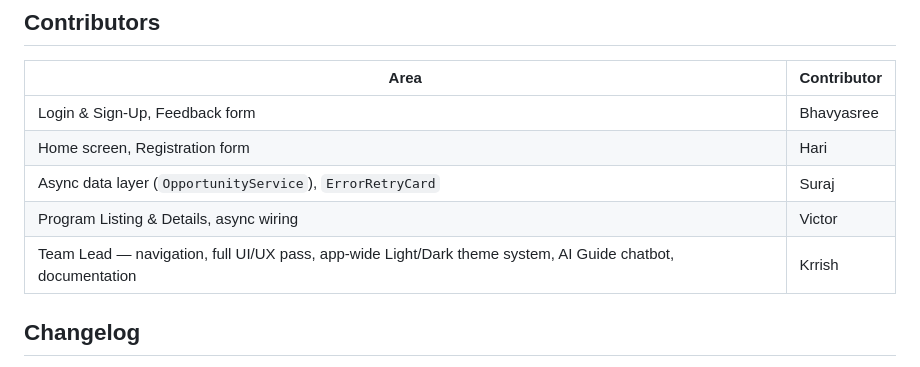
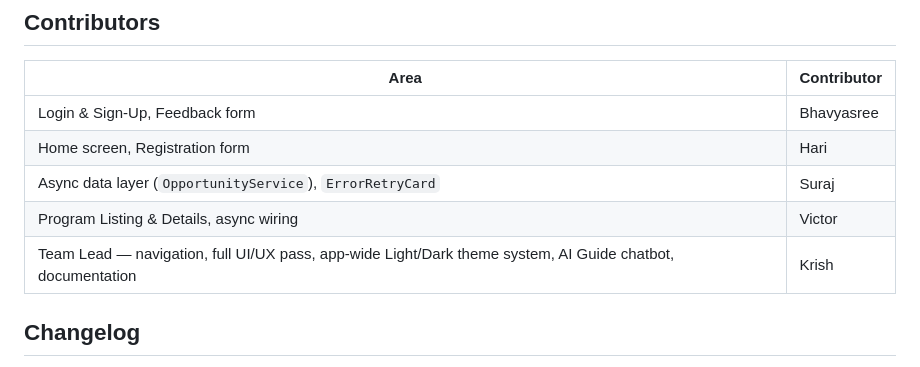
Before and after one commit to KrishTrivedi025/excelerate_connect, a Markdown page: README.md, the part around the change. GitHub-like rendering.

Commit message:
Fix typo in team member's name in README

```diff
--- a/README.md
+++ b/README.md
@@ -117,7 +117,7 @@ _Link to be added once recorded._
 | Home screen, Registration form | Hari |
 | Async data layer (`OpportunityService`), `ErrorRetryCard` | Suraj |
 | Program Listing & Details, async wiring | Victor |
-| Team Lead — navigation, full UI/UX pass, app-wide Light/Dark theme system, AI Guide chatbot, documentation | Krrish |
+| Team Lead — navigation, full UI/UX pass, app-wide Light/Dark theme system, AI Guide chatbot, documentation | Krish |
 
 ## Changelog
 
```
